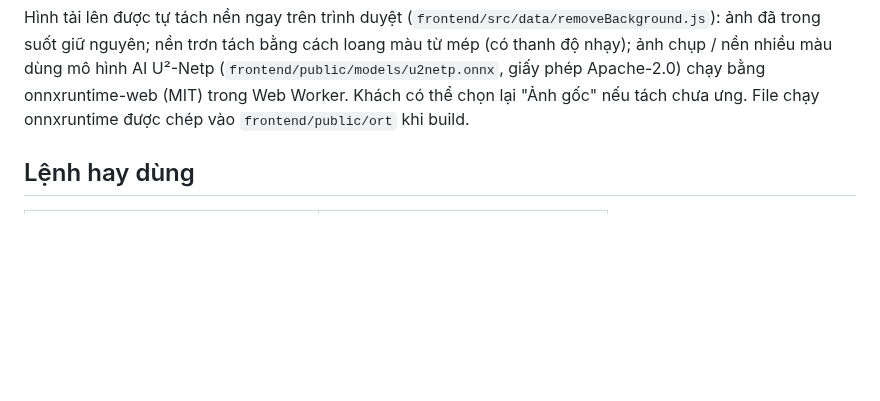
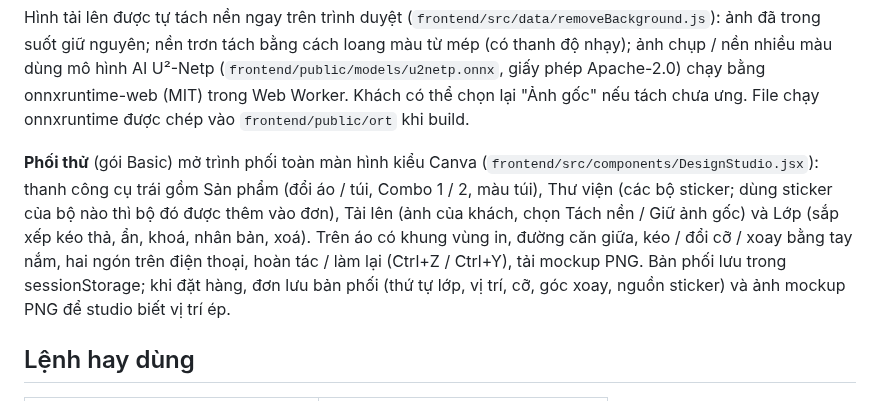
Before and after one commit to Thienhoang78/T-m_Lum, a Markdown page: README.md, the part around the change. GitHub-like rendering; blank space fills up the shorter version.

```diff
--- a/README.md
+++ b/README.md
@@ -42,6 +42,13 @@ Hình tải lên được tự tách nền ngay trên trình duyệt (`frontend/
 nguyên; nền trơn tách bằng cách loang màu từ mép (có thanh độ nhạy); ảnh chụp / nền nhiều màu dùng mô hình AI
 U²-Netp (`frontend/public/models/u2netp.onnx`, giấy phép Apache-2.0) chạy bằng onnxruntime-web (MIT) trong Web Worker.
 Khách có thể chọn lại "Ảnh gốc" nếu tách chưa ưng. File chạy onnxruntime được chép vào `frontend/public/ort` khi build.
+
+**Phối thử** (gói Basic) mở trình phối toàn màn hình kiểu Canva (`frontend/src/components/DesignStudio.jsx`): thanh
+công cụ trái gồm Sản phẩm (đổi áo / túi, Combo 1 / 2, màu túi), Thư viện (các bộ sticker; dùng sticker của bộ nào thì bộ
+đó được thêm vào đơn), Tải lên (ảnh của khách, chọn Tách nền / Giữ ảnh gốc) và Lớp (sắp xếp kéo thả, ẩn, khoá, nhân bản,
+xoá). Trên áo có khung vùng in, đường căn giữa, kéo / đổi cỡ / xoay bằng tay nắm, hai ngón trên điện thoại, hoàn tác /
+làm lại (Ctrl+Z / Ctrl+Y), tải mockup PNG. Bản phối lưu trong sessionStorage; khi đặt hàng, đơn lưu bản phối (thứ tự lớp,
+vị trí, cỡ, góc xoay, nguồn sticker) và ảnh mockup PNG để studio biết vị trí ép.
 
 ## Lệnh hay dùng
 
```
Also changed, not shown: docs/screenshots/mockup-don-hang.png (added), 10 other files.
